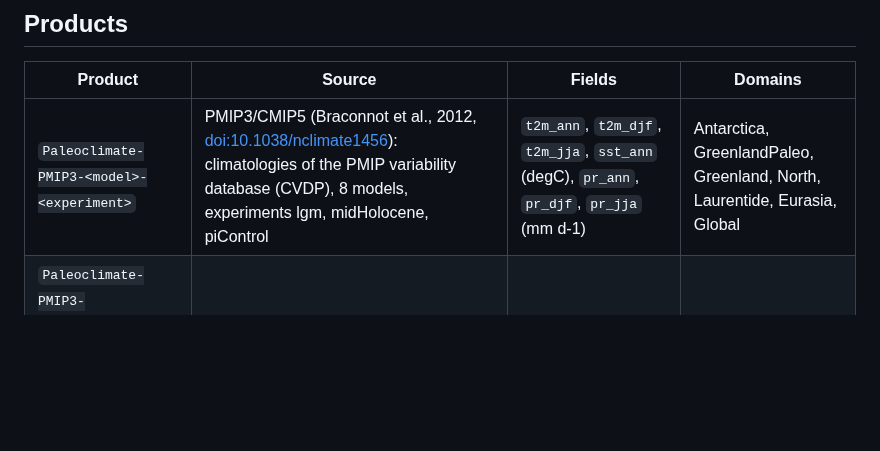
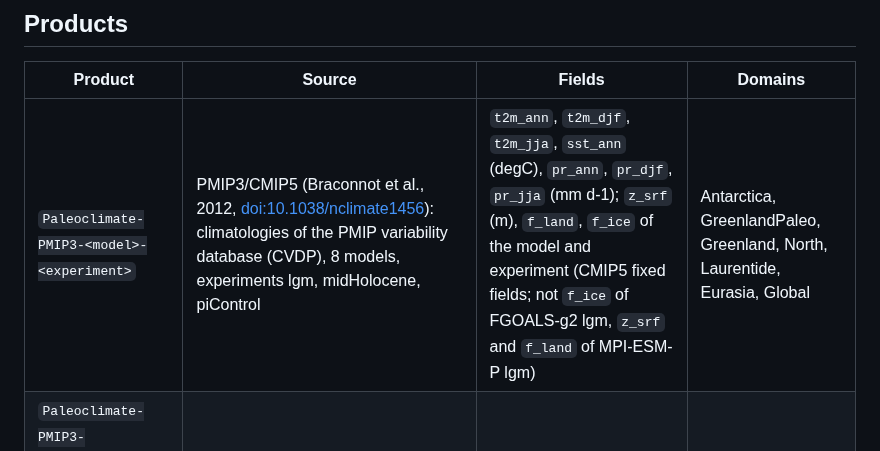
Before and after one commit to fesmc/FesmData, a Markdown page: Paleoclimate/README.md, the part around the change. GitHub-like rendering; blank space fills up the shorter version.

```diff
--- a/Paleoclimate/README.md
+++ b/Paleoclimate/README.md
@@ -10,7 +10,7 @@ data](https://fesmc.github.io/FesmData/remap.html)): its products are defined in
 
 | Product | Source | Fields | Domains |
 |---|---|---|---|
-| `Paleoclimate-PMIP3-<model>-<experiment>` | PMIP3/CMIP5 (Braconnot et al., 2012, [doi:10.1038/nclimate1456](https://doi.org/10.1038/nclimate1456)): climatologies of the PMIP variability database (CVDP), 8 models, experiments lgm, midHolocene, piControl | `t2m_ann`, `t2m_djf`, `t2m_jja`, `sst_ann` (degC), `pr_ann`, `pr_djf`, `pr_jja` (mm d-1) | Antarctica, GreenlandPaleo, Greenland, North, Laurentide, Eurasia, Global |
+| `Paleoclimate-PMIP3-<model>-<experiment>` | PMIP3/CMIP5 (Braconnot et al., 2012, [doi:10.1038/nclimate1456](https://doi.org/10.1038/nclimate1456)): climatologies of the PMIP variability database (CVDP), 8 models, experiments lgm, midHolocene, piControl | `t2m_ann`, `t2m_djf`, `t2m_jja`, `sst_ann` (degC), `pr_ann`, `pr_djf`, `pr_jja` (mm d-1); `z_srf` (m), `f_land`, `f_ice` of the model and experiment (CMIP5 fixed fields; not `f_ice` of FGOALS-g2 lgm, `z_srf` and `f_land` of MPI-ESM-P lgm) | Antarctica, GreenlandPaleo, Greenland, North, Laurentide, Eurasia, Global |
 | `Paleoclimate-PMIP3-<experiment>-mean`, `Paleoclimate-PMIP3-<experiment>-stdev` | Ensemble mean and standard deviation of the 8 PMIP3 models, for each experiment | as the models, with `n_<field>`, the number of models with a value | as above |
 | `Paleoclimate-PMIP3-lgm-boundary-conditions` | PMIP3 LGM boundary conditions (Abe-Ouchi et al., 2015, [doi:10.5194/gmd-8-3621-2015](https://doi.org/10.5194/gmd-8-3621-2015)) | `dz_srf` (m), `f_land`, `f_ice` | as above |
 | `Paleoclimate-PMIP4-<model>-<experiment>` | PMIP4/CMIP6 (Kageyama et al., 2018, [doi:10.5194/gmd-11-1033-2018](https://doi.org/10.5194/gmd-11-1033-2018)): climatologies of the last 100 years, 4 models (AWI-ESM-1-1-LR, INM-CM4-8, MIROC-ES2L, MPI-ESM1-2-LR), experiments lgm, midHolocene, piControl | `t2m_*`, `pr_*` (annual, DJF, JJA, monthly), `z_srf`, `f_land`, `f_ice` | as above |
```
Also changed, not shown: PMIP3_cvdp/README.md (+15 -4 lines).
